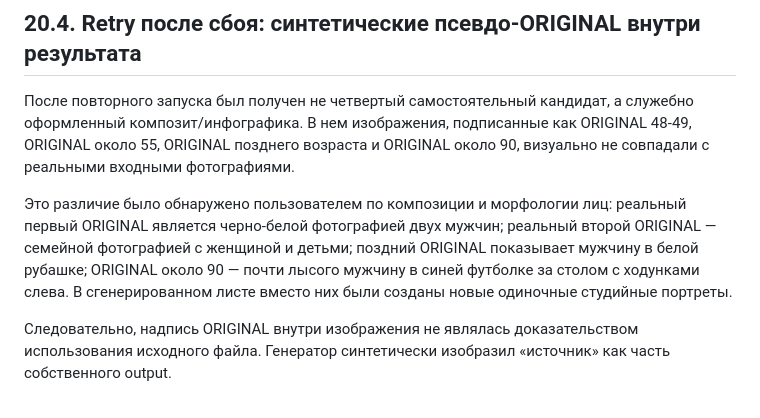
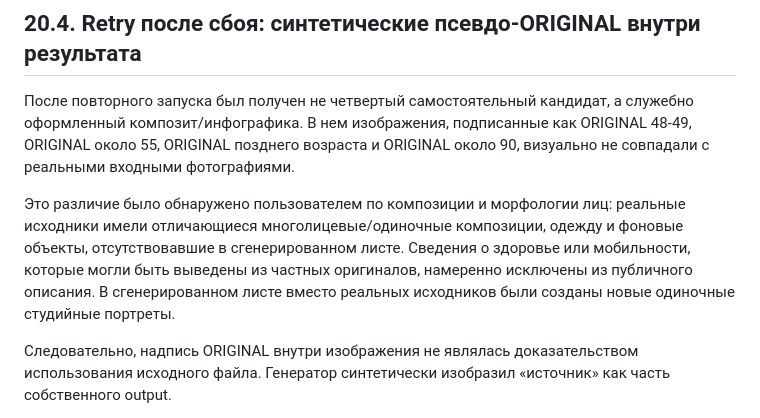
Before and after one commit to Ysaak62/chatgpt-technical-audit, a Markdown page: report/TECHNICAL_AUDIT_CHATGPT_PORTRAIT_PROJECT_v1.3_part05.md, the part around one of its changes. GitHub-like rendering.

Commit message:
Privacy-redact subject mobility detail in Russian audit part 05

```diff
--- a/report/TECHNICAL_AUDIT_CHATGPT_PORTRAIT_PROJECT_v1.3_part05.md
+++ b/report/TECHNICAL_AUDIT_CHATGPT_PORTRAIT_PROJECT_v1.3_part05.md
@@ -22,7 +22,7 @@
 
 После повторного запуска был получен не четвертый самостоятельный кандидат, а служебно оформленный композит/инфографика. В нем изображения, подписанные как ORIGINAL 48-49, ORIGINAL около 55, ORIGINAL позднего возраста и ORIGINAL около 90, визуально не совпадали с реальными входными фотографиями.
 
-Это различие было обнаружено пользователем по композиции и морфологии лиц: реальный первый ORIGINAL является черно-белой фотографией двух мужчин; реальный второй ORIGINAL — семейной фотографией с женщиной и детьми; поздний ORIGINAL показывает мужчину в белой рубашке; ORIGINAL около 90 — почти лысого мужчину в синей футболке за столом с ходунками слева. В сгенерированном листе вместо них были созданы новые одиночные студийные портреты.
+Это различие было обнаружено пользователем по композиции и морфологии лиц: реальные исходники имели отличающиеся многолицевые/одиночные композиции, одежду и фоновые объекты, отсутствовавшие в сгенерированном листе. Сведения о здоровье или мобильности, которые могли быть выведены из частных оригиналов, намеренно исключены из публичного описания. В сгенерированном листе вместо реальных исходников были созданы новые одиночные студийные портреты.
 
 Следовательно, надпись ORIGINAL внутри изображения не являлась доказательством использования исходного файла. Генератор синтетически изобразил «источник» как часть собственного output.
 
```
Also changed, not shown: other parts of report/TECHNICAL_AUDIT_CHATGPT_PORTRAIT_PROJECT_v1.3_part05.md (+1 -1 lines).
